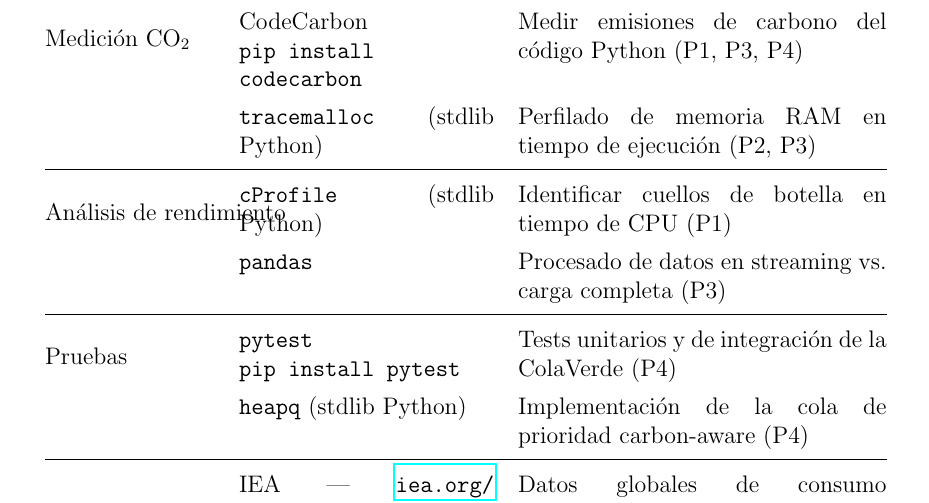
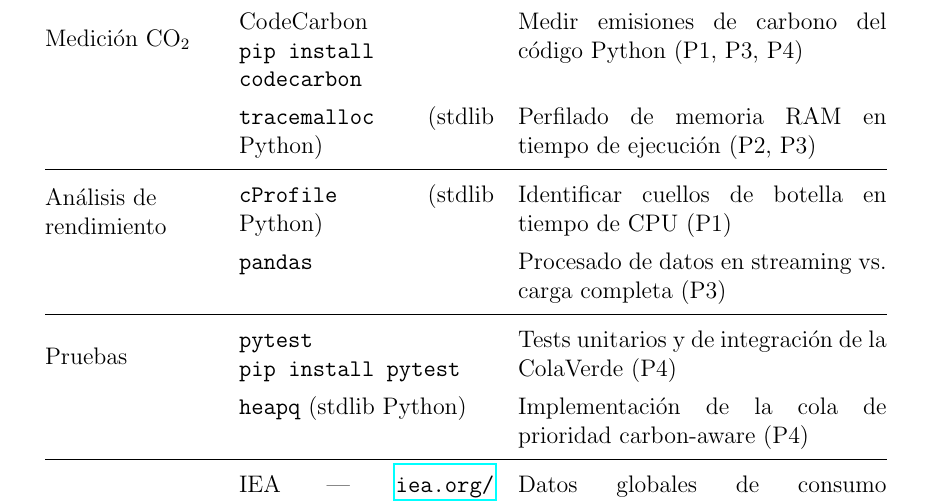
Before and after one commit to JmolinaM/green-it-dam, a LaTeX thesis (tfm-docs/memoria.tex, which reads tfm-docs/capitulos/capitulo4.tex): part of page 46 of 59, cut so that both start at the same text. Compiled offline with pdfLaTeX.

Commit message:
fix(cap4): fix multirow width for 'Análisis de rendimiento' to prevent text overlap
Co-authored-by: Copilot <223556219+Copilot@users.noreply.github.com>

```diff
--- a/tfm-docs/capitulos/capitulo4.tex
+++ b/tfm-docs/capitulos/capitulo4.tex
@@ -535,7 +535,7 @@ La puesta en práctica de la propuesta requiere herramientas de libre acceso, co
   & \texttt{tracemalloc} (stdlib Python)
   & Perfilado de memoria RAM en tiempo de ejecución (P2, P3) \\
 \midrule
-\multirow{2}{*}{Análisis de rendimiento}
+\multirow{2}{2.8cm}{\raggedright Análisis de rendimiento}
   & \texttt{cProfile} (stdlib Python)
   & Identificar cuellos de botella en tiempo de CPU (P1) \\
   & \texttt{pandas}
```
